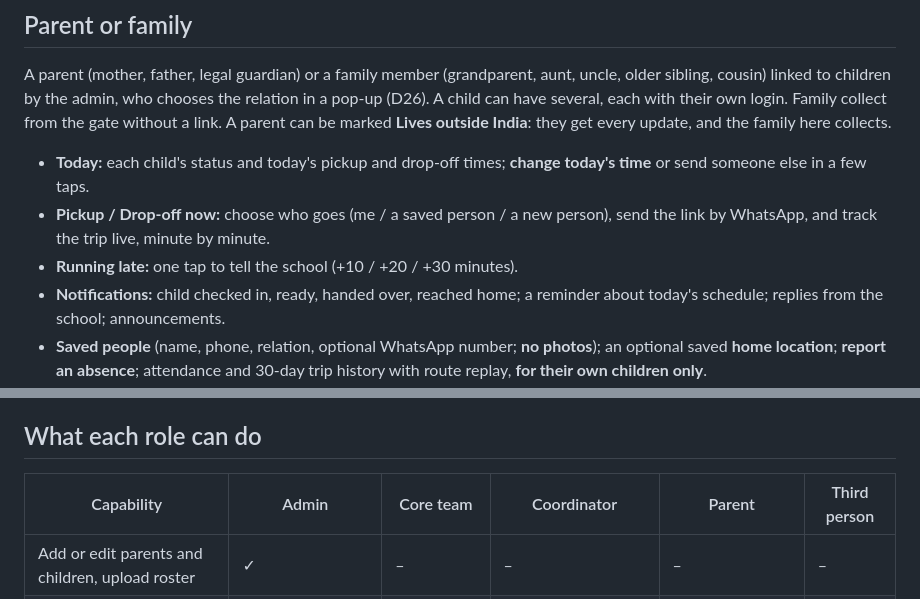
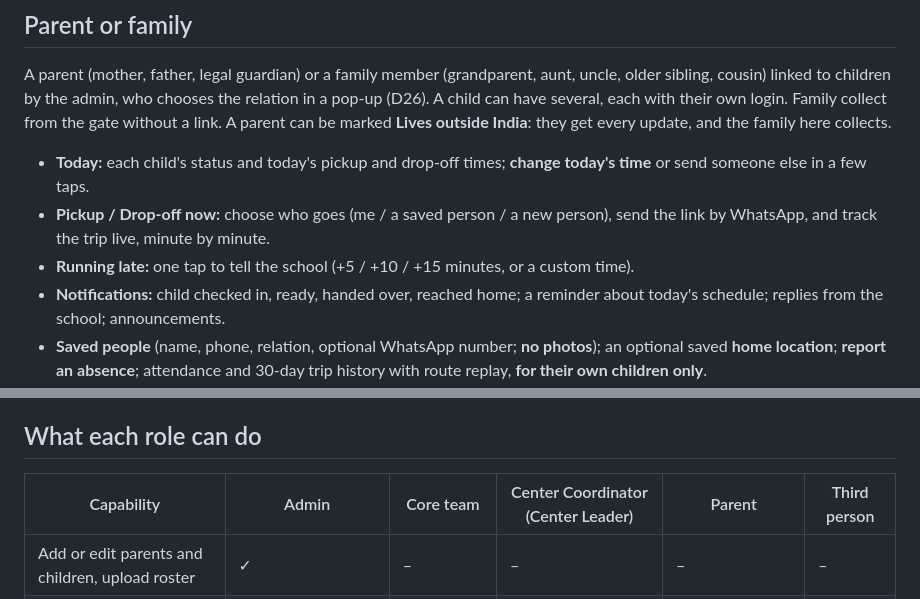
Before and after one commit to JumpstartPreschool/Jumpstart-Go, a Markdown page: docs/product/user-roles.md, 2 parts joined by grey strips. Rendered like a GitHub page.

```diff
--- a/docs/product/user-roles.md
+++ b/docs/product/user-roles.md
@@ -52,7 +57,7 @@ Brings children between the gate and the classrooms, working from an iPad.
 A parent (mother, father, legal guardian) or a family member (grandparent, aunt, uncle, older sibling, cousin) linked to children by the admin, who chooses the relation in a pop-up (D26). A child can have several, each with their own login. Family collect from the gate without a link. A parent can be marked **Lives outside India**: they get every update, and the family here collects.
 - **Today:** each child's status and today's pickup and drop-off times; **change today's time** or send someone else in a few taps.
 - **Pickup / Drop-off now:** choose who goes (me / a saved person / a new person), send the link by WhatsApp, and track the trip live, minute by minute.
-- **Running late:** one tap to tell the school (+10 / +20 / +30 minutes).
+- **Running late:** one tap to tell the school (+5 / +10 / +15 minutes, or a custom time).
 - **Notifications:** child checked in, ready, handed over, reached home; a reminder about today's schedule; replies from the school; announcements.
 - **Saved people** (name, phone, relation, optional WhatsApp number; **no photos**); an optional saved **home location**; **report an absence**; attendance and 30-day trip history with route replay, **for their own children only**.
 
@@ -64,7 +69,7 @@ The adult the parent chose for one trip. They have no account.
 
 ## What each role can do
 
-| Capability | Admin | Core team | Coordinator | Parent | Third person |
+| Capability | Admin | Core team | Center Coordinator (Center Leader) | Parent | Third person |
 |---|---|---|---|---|---|
 | Add or edit parents and children, upload roster | ✓ | – | – | – | – |
 | Assign staff roles and coordinator classes, settings, audit log | ✓ | – | – | – | – |
```
Also changed, not shown: other parts of docs/product/user-roles.md (+10 -4 lines), docs/infrastructure/environments.md (+1 -1 lines), docs/planning/current-task.md (+11 -0 lines).
